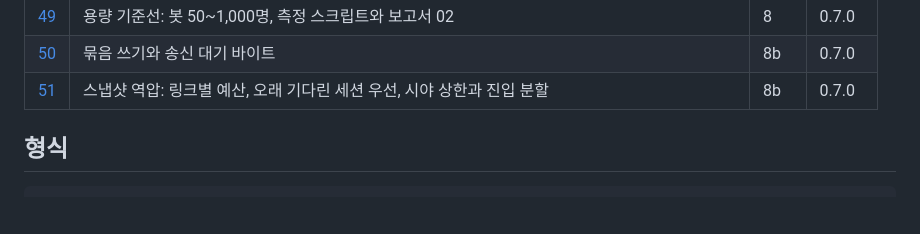
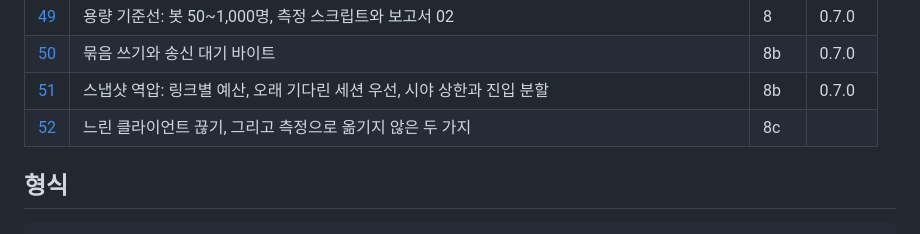
Before and after one commit to hstar0124/sa-server, a Markdown page: docs/features/README.md, the part around the change. Rendered like a GitHub page; blank space fills up the shorter version.

Commit message:
docs: feature 52, slow-client kick and the two changes left out by measurement

```diff
--- a/docs/features/README.md
+++ b/docs/features/README.md
@@ -55,6 +55,7 @@
 | [49](49-capacity-baseline.md) | 용량 기준선: 봇 50~1,000명, 측정 스크립트와 보고서 02 | 8 | 0.7.0 |
 | [50](50-tcp-gathered-writes.md) | 묶음 쓰기와 송신 대기 바이트 | 8b | 0.7.0 |
 | [51](51-zone-snapshot-backpressure.md) | 스냅샷 역압: 링크별 예산, 오래 기다린 세션 우선, 시야 상한과 진입 분할 | 8b | 0.7.0 |
+| [52](52-slow-client-kick.md) | 느린 클라이언트 끊기, 그리고 측정으로 옮기지 않은 두 가지 | 8c | |
 
 ## 형식
 
```
Also changed, not shown: docs/features/52-slow-client-kick.md (added, +59 -0 lines).
